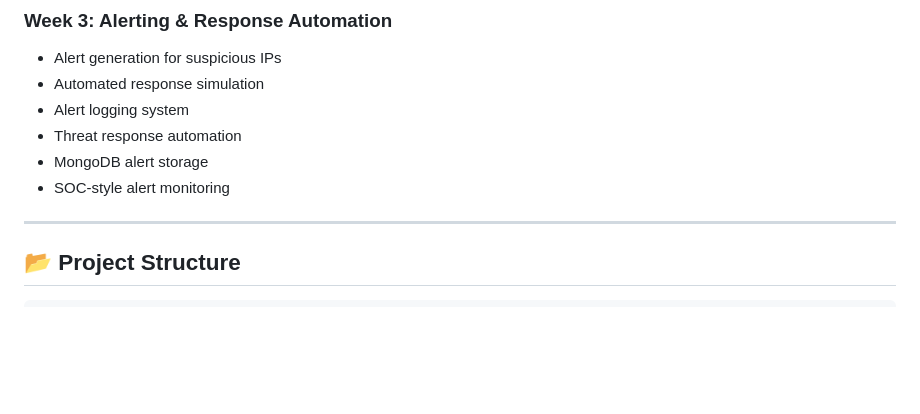
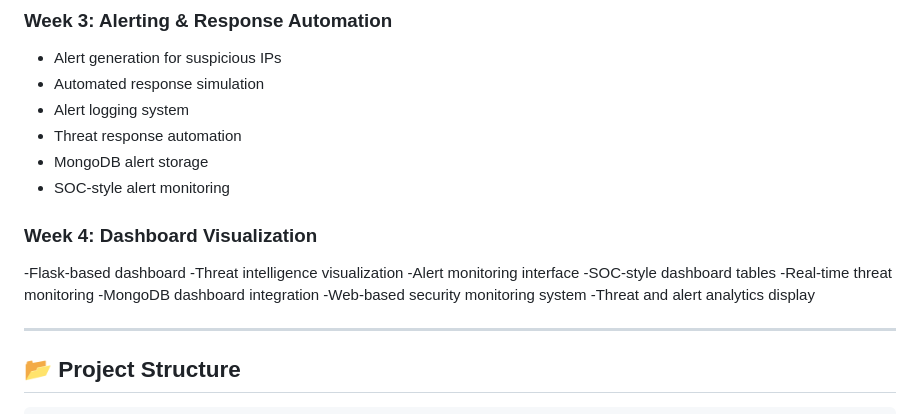
Before and after one commit to MinakshiGadpalli/Threat-Intelligence-Platform, a Markdown page: README.md, the part around the change. Drawn GitHub-style; blank space fills up the shorter version.

```diff
--- a/README.md
+++ b/README.md
@@ -49,6 +49,17 @@ This project builds a complete threat intelligence pipeline:
 - Threat response automation
 - MongoDB alert storage
 - SOC-style alert monitoring
+
+### Week 4: Dashboard Visualization
+-Flask-based dashboard
+-Threat intelligence visualization
+-Alert monitoring interface
+-SOC-style dashboard tables
+-Real-time threat monitoring
+-MongoDB dashboard integration
+-Web-based security monitoring system
+-Threat and alert analytics display
+
 
 ---
 
```
